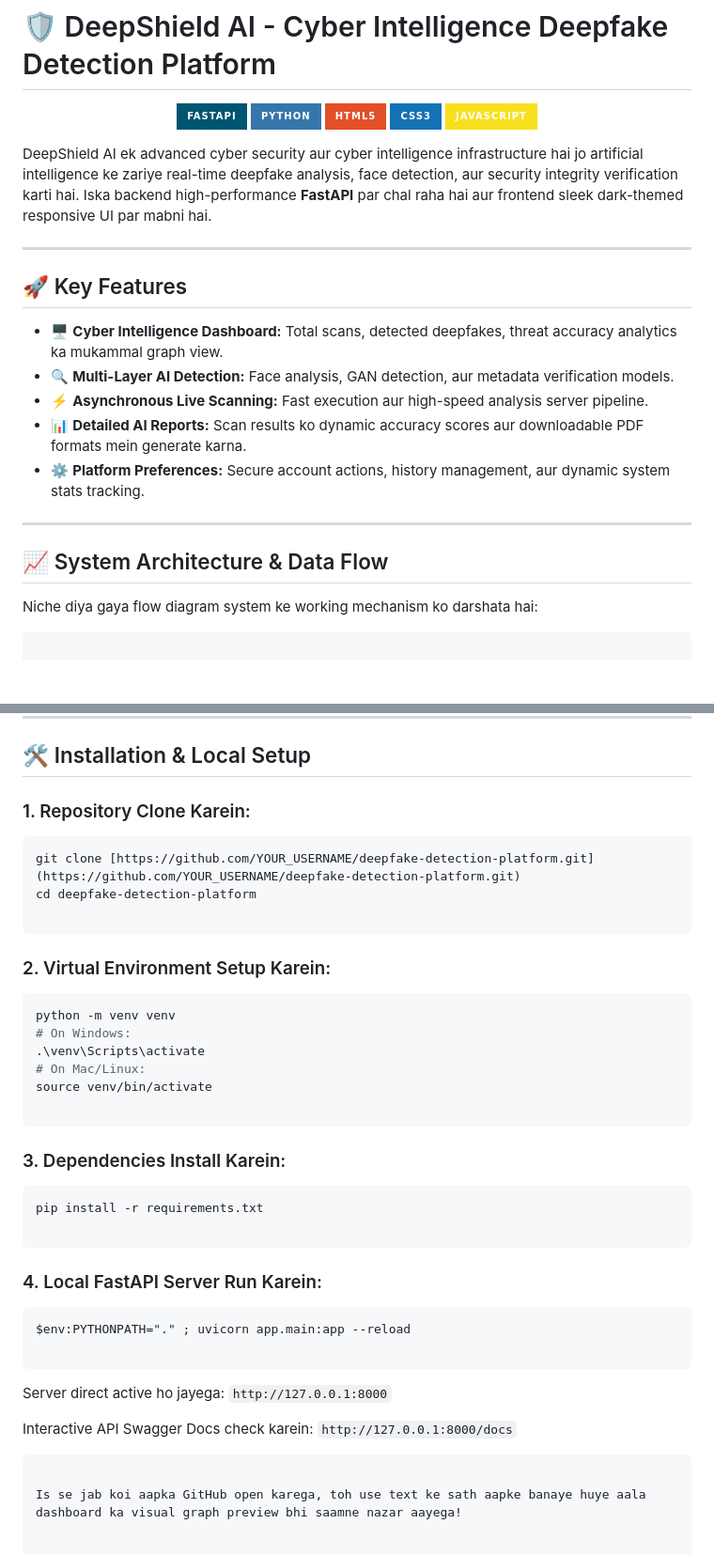
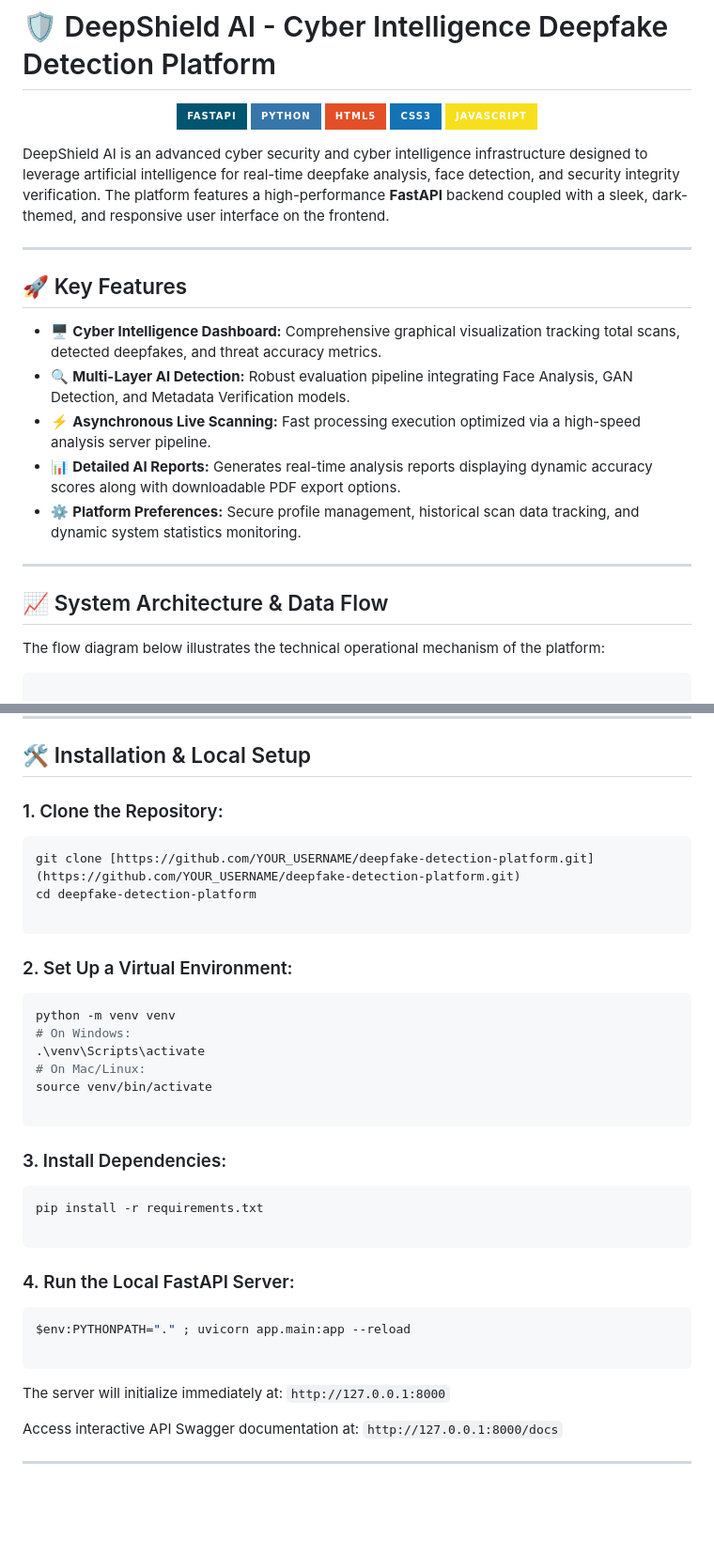
Before and after one commit to Mahnoor-fatima249/DeepShield-AI, a Markdown page: README.md, 2 parts joined by grey strips. Shown at 94% size. Drawn GitHub-style; badges without logos; blank space fills up the shorter version.

````diff
--- a/README.md
+++ b/README.md
@@ -8,23 +8,23 @@
   <img src="https://img.shields.io/badge/JavaScript-F7DF1E?style=for-the-badge&logo=javascript&logoColor=black" alt="JavaScript" />
 </p>
 
-DeepShield AI ek advanced cyber security aur cyber intelligence infrastructure hai jo artificial intelligence ke zariye real-time deepfake analysis, face detection, aur security integrity verification karti hai. Iska backend high-performance **FastAPI** par chal raha hai aur frontend sleek dark-themed responsive UI par mabni hai.
+DeepShield AI is an advanced cyber security and cyber intelligence infrastructure designed to leverage artificial intelligence for real-time deepfake analysis, face detection, and security integrity verification. The platform features a high-performance **FastAPI** backend coupled with a sleek, dark-themed, and responsive user interface on the frontend.
 
 ---
 
 ## 🚀 Key Features
 
-- 🖥️ **Cyber Intelligence Dashboard:** Total scans, detected deepfakes, threat accuracy analytics ka mukammal graph view.
-- 🔍 **Multi-Layer AI Detection:** Face analysis, GAN detection, aur metadata verification models.
-- ⚡ **Asynchronous Live Scanning:** Fast execution aur high-speed analysis server pipeline.
-- 📊 **Detailed AI Reports:** Scan results ko dynamic accuracy scores aur downloadable PDF formats mein generate karna.
-- ⚙️ **Platform Preferences:** Secure account actions, history management, aur dynamic system stats tracking.
+- 🖥️ **Cyber Intelligence Dashboard:** Comprehensive graphical visualization tracking total scans, detected deepfakes, and threat accuracy metrics.
+- 🔍 **Multi-Layer AI Detection:** Robust evaluation pipeline integrating Face Analysis, GAN Detection, and Metadata Verification models.
+- ⚡ **Asynchronous Live Scanning:** Fast processing execution optimized via a high-speed analysis server pipeline.
+- 📊 **Detailed AI Reports:** Generates real-time analysis reports displaying dynamic accuracy scores along with downloadable PDF export options.
+- ⚙️ **Platform Preferences:** Secure profile management, historical scan data tracking, and dynamic system statistics monitoring.
 
 ---
 
 ## 📈 System Architecture & Data Flow
 
-Niche diya gaya flow diagram system ke working mechanism ko darshata hai:
+The flow diagram below illustrates the technical operational mechanism of the platform:
 
 
 ```
@@ -75,7 +75,7 @@ deepfake_detection_system/
 
 ## 🛠️ Installation & Local Setup
 
-### 1. Repository Clone Karein:
+### 1. Clone the Repository:
 
 ```bash
 git clone [https://github.com/YOUR_USERNAME/deepfake-detection-platform.git](https://github.com/YOUR_USERNAME/deepfake-detection-platform.git)
@@ -83,7 +83,7 @@ cd deepfake-detection-platform
 
 ```
 
-### 2. Virtual Environment Setup Karein:
+### 2. Set Up a Virtual Environment:
 
 ```bash
 python -m venv venv
@@ -94,25 +94,22 @@ source venv/bin/activate
 
 ```
 
-### 3. Dependencies Install Karein:
+### 3. Install Dependencies:
 
 ```bash
 pip install -r requirements.txt
 
 ```
 
-### 4. Local FastAPI Server Run Karein:
+### 4. Run the Local FastAPI Server:
 
 ```bash
 $env:PYTHONPATH="." ; uvicorn app.main:app --reload
 
 ```
 
-Server direct active ho jayega: `http://127.0.0.1:8000`
+The server will initialize immediately at: `http://127.0.0.1:8000`
 
-Interactive API Swagger Docs check karein: `http://127.0.0.1:8000/docs`
+Access interactive API Swagger documentation at: `http://127.0.0.1:8000/docs`
 
-
-```
-
-Is se jab koi aapka GitHub open karega, toh use text ke sath aapke banaye huye aala dashboard ka visual graph preview bhi saamne nazar aayega!
+---
````
